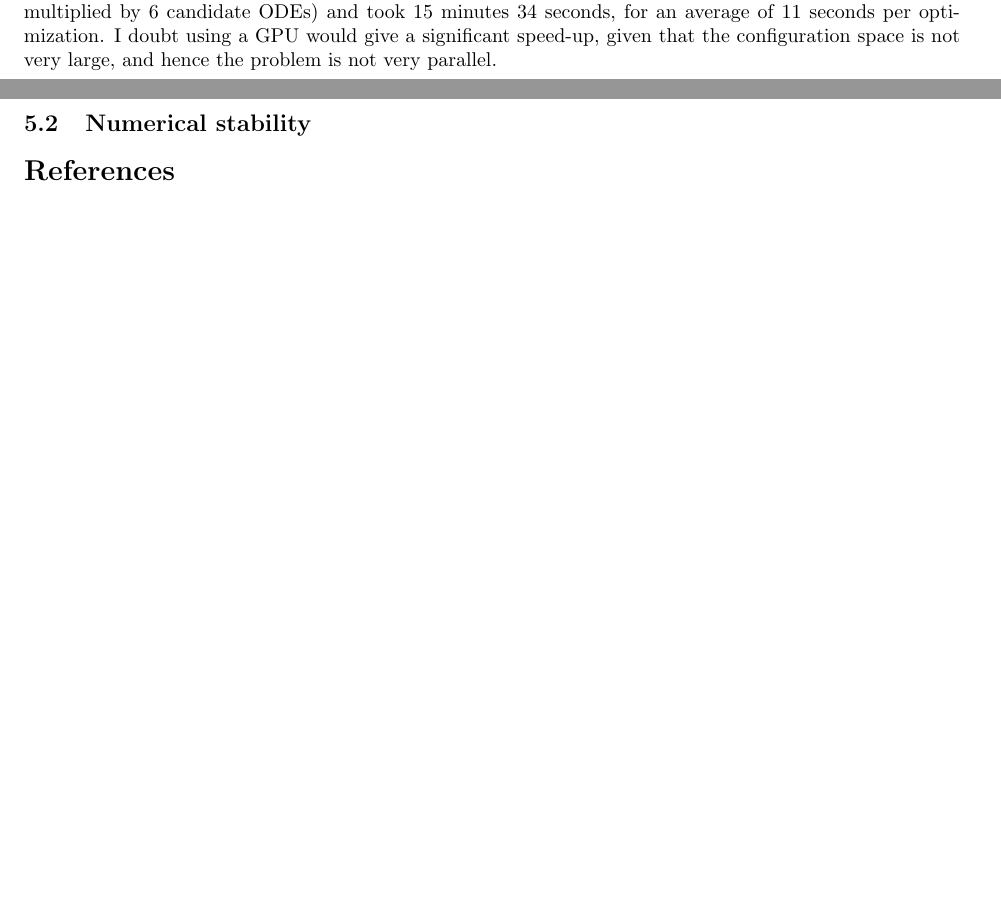
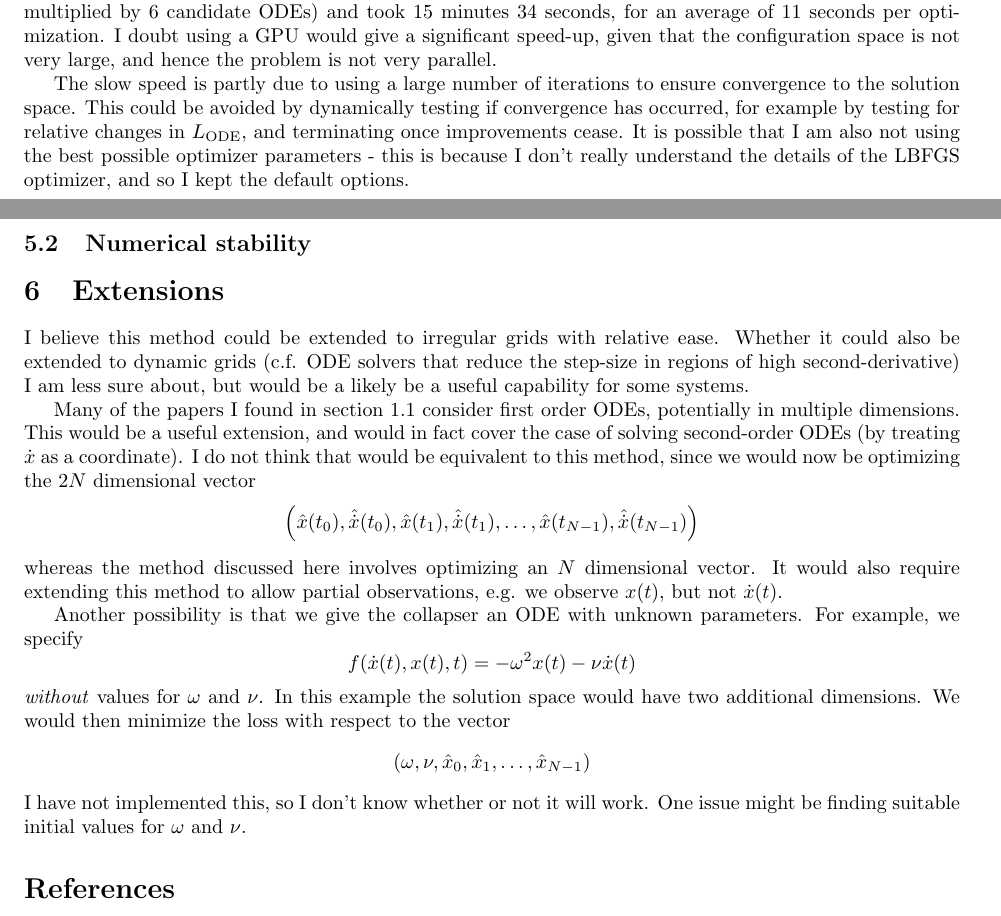
Before and after one commit to harrybraviner/ode_collapser, a LaTeX document (writeup/ode_collapser.tex): two parts of pages 17 and 19 of 19, joined at a grey line, cut so that both start at the same text, the shorter picture padded with empty space. Compiled offline with pdfLaTeX.

Commit message:
Extensions

```diff
--- a/writeup/ode_collapser.tex
+++ b/writeup/ode_collapser.tex
@@ -586,9 +584,10 @@ The optimization process is relatively slow, taking between 10 and 30 seconds on
 Generating the results of section \ref{sec:quant_results} required 84 runs of the collapser (14 timeseries multiplied by 6 candidate ODEs) and took 15 minutes 34 seconds, for an average of 11 seconds per optimization.
 I doubt using a GPU would give a significant speed-up, given that the configuration space is not very large, and hence the problem is not very parallel.
 
+The slow speed is partly due to using a large number of iterations to ensure convergence to the solution space.
+This could be avoided by dynamically testing if convergence has occurred, for example by testing for relative changes in $L_{\mathrm{ODE}}$, and terminating once improvements cease.
+It is possible that I am also not using the best possible optimizer parameters - this is because I don't really understand the details of the LBFGS optimizer, and so I kept the default options.
 
-%%FIXME - time to do an optimization
-%%FIXME - can this be extended to other ODEs?
 %%FIXME - can this be extended to irregular grids?
 %%FIXME - scale of the dataset (everything here has O(1) x(t))
 %%FIXME - potential to optimize
@@ -596,6 +595,34 @@ I doubt using a GPU would give a significant speed-up, given that the configurat
 \subsection{Numerical stability}
 \label{sec:numerical_stability}
 
+\section{Extensions}
+
+I believe this method could be extended to irregular grids with relative ease.
+Whether it could also be extended to dynamic grids (c.f. ODE solvers that reduce the step-size in regions of high second-derivative) I am less sure about, but would be a likely be a useful capability for some systems.
+
+Many of the papers I found in section \ref{sec:prev_work} consider first order ODEs, potentially in multiple dimensions.
+This would be a useful extension, and would in fact cover the case of solving second-order ODEs (by treating $\dot{x}$ as a coordinate).
+I do not think that would be equivalent to this method, since we would now be optimizing the $2N$ dimensional vector
+$$
+\left( \hat{x}(t_0), \hat{\dot{x}}(t_0), \hat{x}(t_1), \hat{\dot{x}}(t_1), \dots, \hat{x}(t_{N-1}), \hat{\dot{x}}(t_{N-1}) \right)
+$$
+whereas the method discussed here involves optimizing an $N$ dimensional vector.
+It would also require extending this method to allow partial observations, e.g. we observe $x(t)$, but not $\dot{x}(t)$.
+
+Another possibility is that we give the collapser an ODE with unknown parameters.
+For example, we specify
+$$
+f(\dot{x}(t), x(t), t) = -\omega^2 x(t) - \nu \dot{x}(t)
+$$
+\emph{without} values for $\omega$ and $\nu$.
+In this example the solution space would have two additional dimensions.
+We would then minimize the loss with respect to the vector
+$$
+\left(\omega, \nu, \hat{x}_0, \hat{x}_1, \dots, \hat{x}_{N-1} \right)
+$$
+I have not implemented this, so I don't know whether or not it will work.
+One issue might be finding suitable initial values for $\omega$ and $\nu$.
+
 \bibliographystyle{plain}
 \bibliography{ode_collapser}
 
```
Also changed, not shown: writeup/ode_collapser.tex (4 more changed lines).
